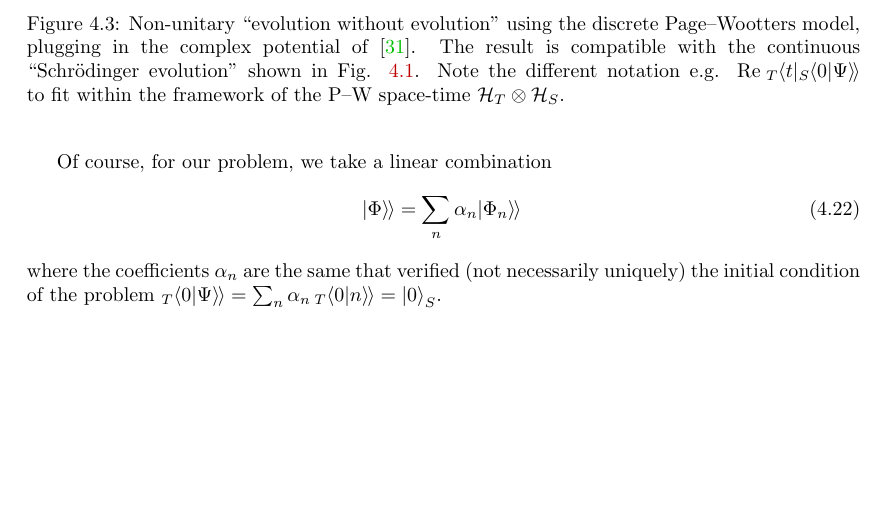
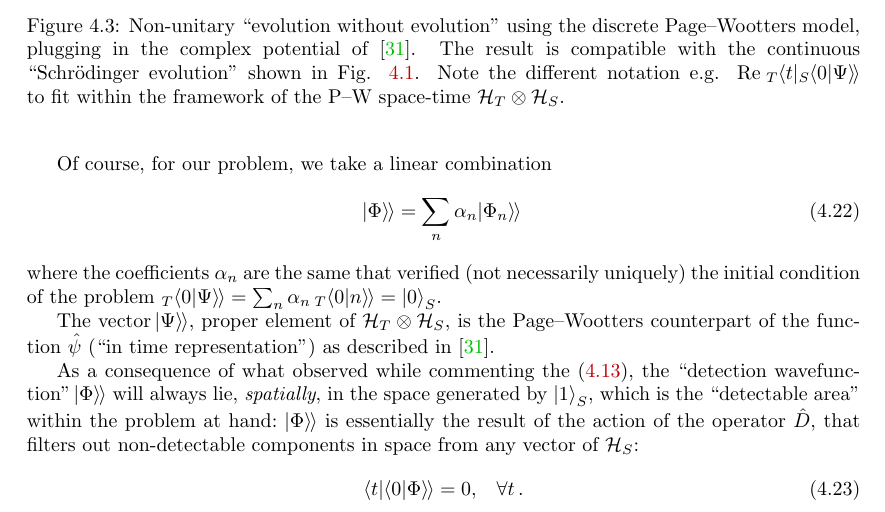
Before and after one commit to gderosa/timeq, a LaTeX thesis (tex/main.tex, which reads tex/detect/pwdetect.tex): part of page 51 of 109, cut so that both start at the same text, the shorter picture padded with empty space. Compiled offline with pdfLaTeX.

Commit message:
detection area

```diff
--- a/tex/detect/pwdetect.tex
+++ b/tex/detect/pwdetect.tex
@@ -391,3 +391,20 @@ where the coefficients $\alpha_n$ are the same that verified
 (not necessarily uniquely)
 the initial condition of the problem
 ${}_T\bradket{0}{\Psi} = \sum_n \alpha_n \, {}_T\bradket{0}{n} = \ket{0}_S$.
+
+The vector $\dket{\Psi}$, proper element of $\pwspace$,
+is the Page--Wootters counterpart of the function~$\hat{\psi}$
+(``in time representation'') as
+described in \cite{RuschhauptAbsorption}.
+
+As a consequence of what observed while commenting the \eqref{eq:analytic:hatpsi},
+the ``detection wavefunction''~$\dket{\Phi}$ will always lie,
+\emph{spatially},
+in the space generated by $\ket{1}_S$,
+which is the ``detectable area''
+within the problem at hand:
+$\dket{\Phi}$ is essentially the result of the action of the operator $\hat{D}$,
+that filters out non-detectable components in space from any vector of $\hilb{H}_S$:
+\begin{equation}
+  \bra{t}\bradket{0}{\Phi} = 0 \text{,} \quad \forall t \, \text{.}
+\end{equation}
```
